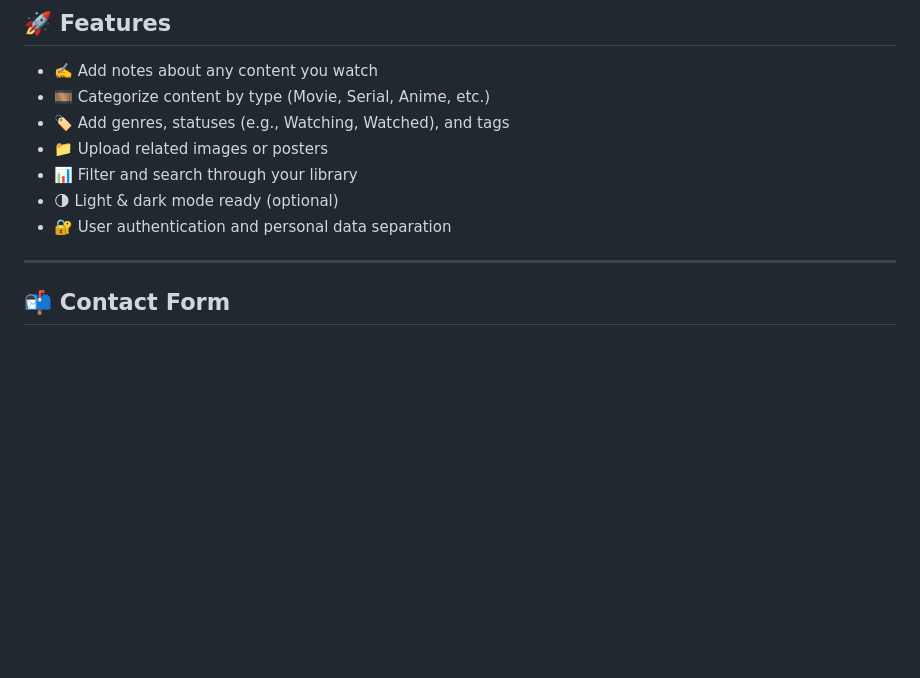
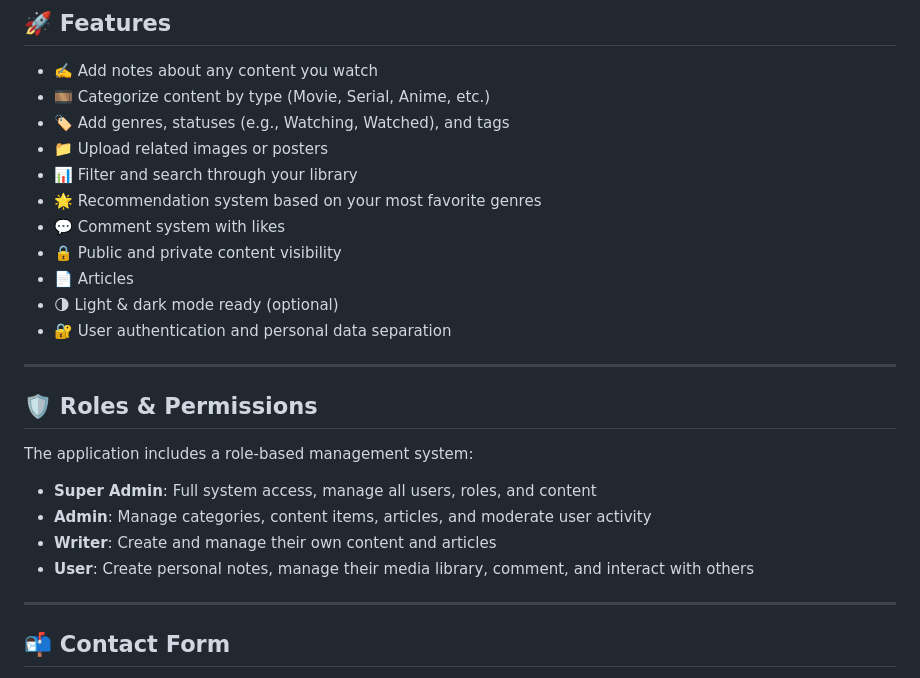
Before and after one commit to Volodymyr0587/laravel-cinememo, a Markdown page: README.md, the part around the change. Drawn GitHub-style; blank space fills up the shorter version.

Commit message:
(README): add info about role-based management system, etc

```diff
--- a/README.md
+++ b/README.md
@@ -11,8 +11,23 @@
 - 🏷️ Add genres, statuses (e.g., Watching, Watched), and tags
 - 📁 Upload related images or posters
 - 📊 Filter and search through your library
+- 🌟 Recommendation system based on your most favorite genres
+- 💬 Comment system with likes
+- 🔒 Public and private content visibility
+- 📄 Articles
 - 🌗 Light & dark mode ready (optional)
 - 🔐 User authentication and personal data separation
+
+---
+
+## 🛡️ Roles & Permissions
+
+The application includes a role-based management system:
+
+- **Super Admin**: Full system access, manage all users, roles, and content
+- **Admin**: Manage categories, content items, articles, and moderate user activity
+- **Writer**: Create and manage their own content and articles
+- **User**: Create personal notes, manage their media library, comment, and interact with others
 
 ---
 
```
